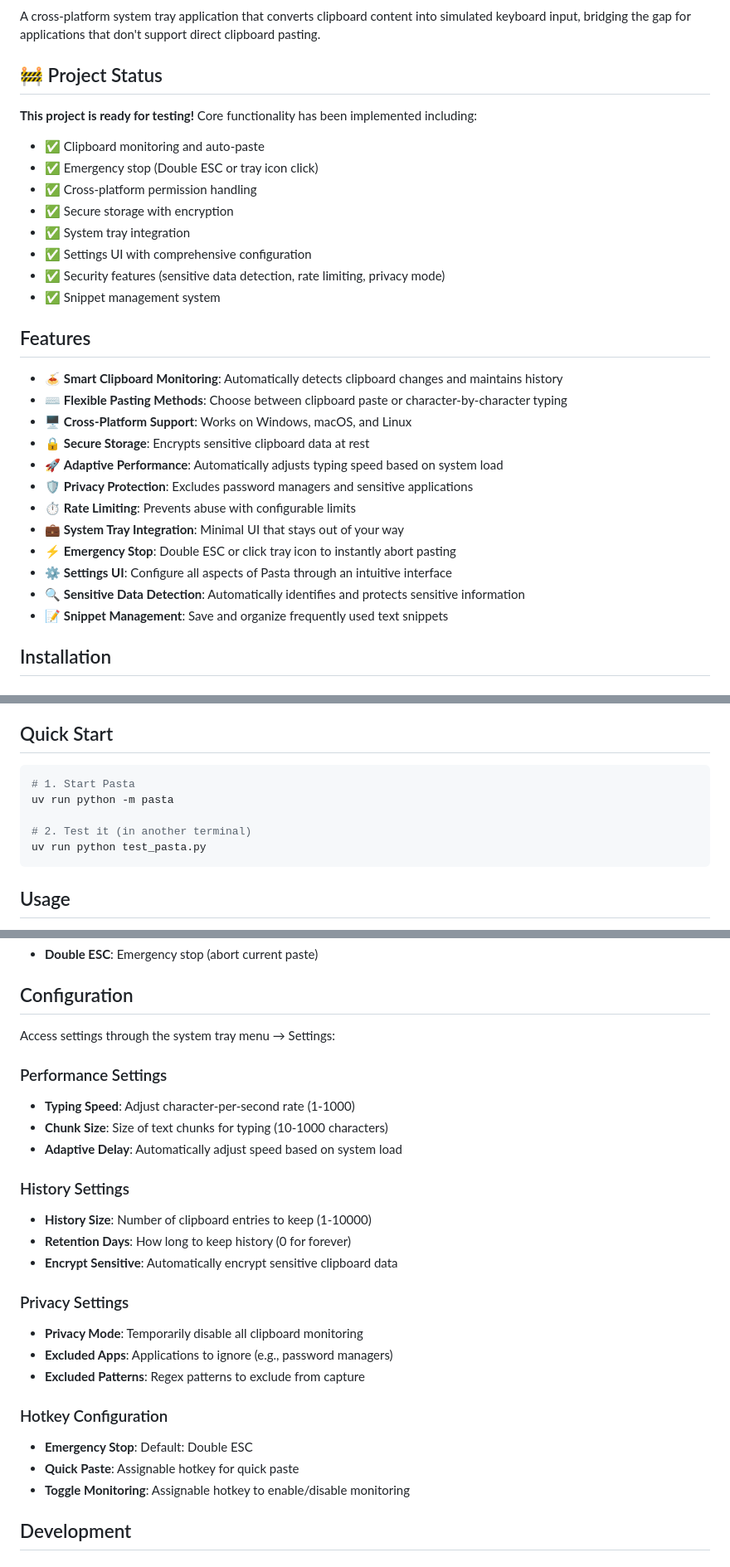
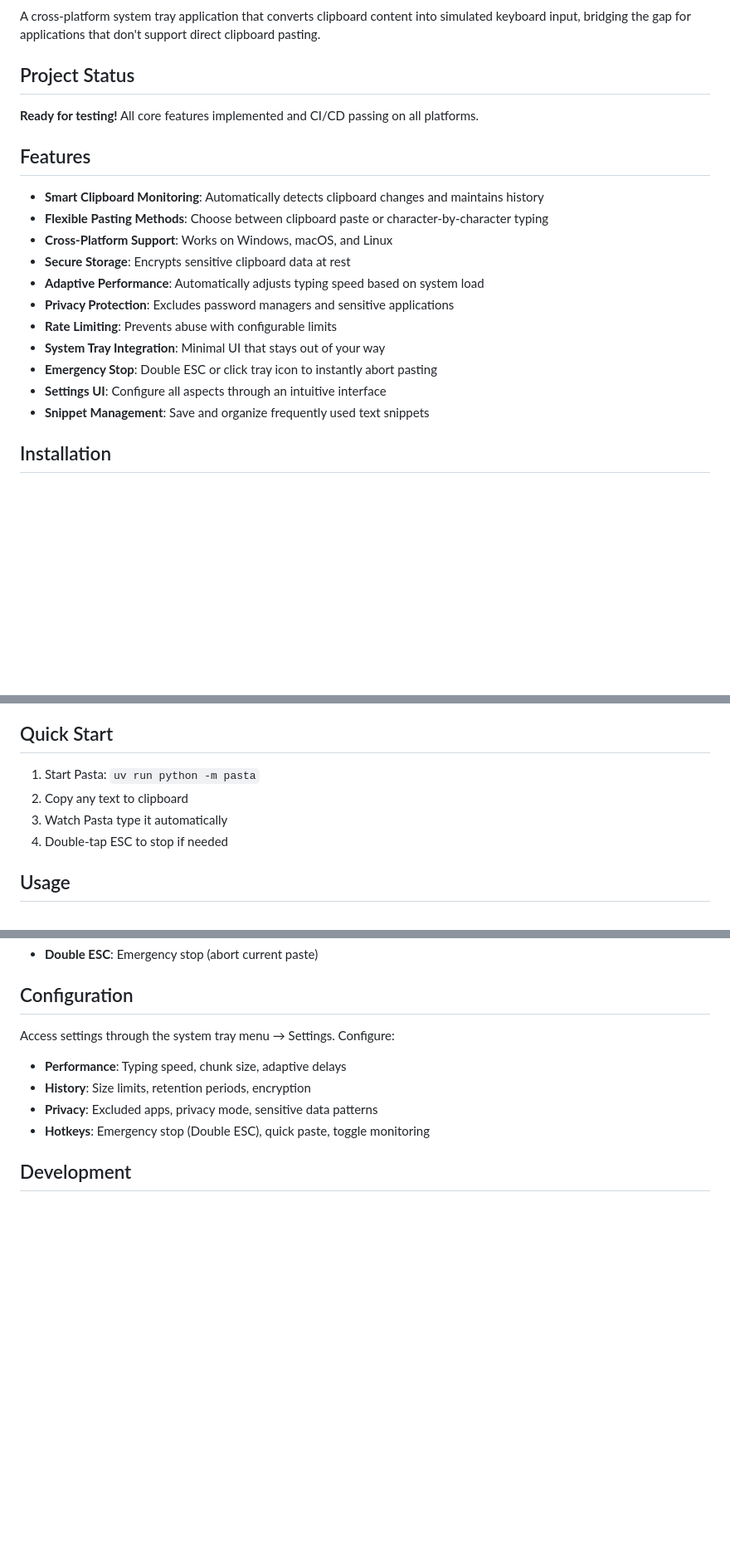
Before and after one commit to utensils/pasta, a Markdown page: README.md, 3 parts joined by grey strips. Shown at 83% size. Rendered like a GitHub page; blank space fills up the shorter version.

Commit message:
docs: update CLAUDE.md and simplify README.md
- Update CLAUDE.md with CI/CD success status and important reminders
- Add platform badge to README
- Remove excess emojis while keeping clean formatting
- Consolidate configuration section for better readability
- Update project status to reflect all tests passing
- Add testing tips and platform-specific notes

Documentation now reflects current project state with all 241 tests passing!

````diff
--- a/README.md
+++ b/README.md
@@ -6,32 +7,23 @@
 
 A cross-platform system tray application that converts clipboard content into simulated keyboard input, bridging the gap for applications that don't support direct clipboard pasting.
 
-## 🚧 Project Status
+## Project Status
 
-**This project is ready for testing!** Core functionality has been implemented including:
-- ✅ Clipboard monitoring and auto-paste
-- ✅ Emergency stop (Double ESC or tray icon click)
-- ✅ Cross-platform permission handling
-- ✅ Secure storage with encryption
-- ✅ System tray integration
-- ✅ Settings UI with comprehensive configuration
-- ✅ Security features (sensitive data detection, rate limiting, privacy mode)
-- ✅ Snippet management system
+**Ready for testing!** All core features implemented and CI/CD passing on all platforms.
 
 ## Features
 
-- 🍝 **Smart Clipboard Monitoring**: Automatically detects clipboard changes and maintains history
-- ⌨️ **Flexible Pasting Methods**: Choose between clipboard paste or character-by-character typing
-- 🖥️ **Cross-Platform Support**: Works on Windows, macOS, and Linux
-- 🔒 **Secure Storage**: Encrypts sensitive clipboard data at rest
-- 🚀 **Adaptive Performance**: Automatically adjusts typing speed based on system load
-- 🛡️ **Privacy Protection**: Excludes password managers and sensitive applications
-- ⏱️ **Rate Limiting**: Prevents abuse with configurable limits
-- 💼 **System Tray Integration**: Minimal UI that stays out of your way
-- ⚡ **Emergency Stop**: Double ESC or click tray icon to instantly abort pasting
-- ⚙️ **Settings UI**: Configure all aspects of Pasta through an intuitive interface
-- 🔍 **Sensitive Data Detection**: Automatically identifies and protects sensitive information
-- 📝 **Snippet Management**: Save and organize frequently used text snippets
+- **Smart Clipboard Monitoring**: Automatically detects clipboard changes and maintains history
+- **Flexible Pasting Methods**: Choose between clipboard paste or character-by-character typing
+- **Cross-Platform Support**: Works on Windows, macOS, and Linux
+- **Secure Storage**: Encrypts sensitive clipboard data at rest
+- **Adaptive Performance**: Automatically adjusts typing speed based on system load
+- **Privacy Protection**: Excludes password managers and sensitive applications
+- **Rate Limiting**: Prevents abuse with configurable limits
+- **System Tray Integration**: Minimal UI that stays out of your way
+- **Emergency Stop**: Double ESC or click tray icon to instantly abort pasting
+- **Settings UI**: Configure all aspects through an intuitive interface
+- **Snippet Management**: Save and organize frequently used text snippets
 
 ## Installation
 
@@ -76,13 +68,10 @@ uv run python -m pasta
 
 ## Quick Start
 
-```bash
-# 1. Start Pasta
-uv run python -m pasta
-
-# 2. Test it (in another terminal)
-uv run python test_pasta.py
-```
+1. Start Pasta: `uv run python -m pasta`
+2. Copy any text to clipboard
+3. Watch Pasta type it automatically
+4. Double-tap ESC to stop if needed
 
 ## Usage
 
@@ -107,27 +96,12 @@ uv run python test_pasta.py
 
 ## Configuration
 
-Access settings through the system tray menu → Settings:
+Access settings through the system tray menu → Settings. Configure:
 
-### Performance Settings
-- **Typing Speed**: Adjust character-per-second rate (1-1000)
-- **Chunk Size**: Size of text chunks for typing (10-1000 characters)
-- **Adaptive Delay**: Automatically adjust speed based on system load
-
-### History Settings
-- **History Size**: Number of clipboard entries to keep (1-10000)
-- **Retention Days**: How long to keep history (0 for forever)
-- **Encrypt Sensitive**: Automatically encrypt sensitive clipboard data
-
-### Privacy Settings
-- **Privacy Mode**: Temporarily disable all clipboard monitoring
-- **Excluded Apps**: Applications to ignore (e.g., password managers)
-- **Excluded Patterns**: Regex patterns to exclude from capture
-
-### Hotkey Configuration
-- **Emergency Stop**: Default: Double ESC
-- **Quick Paste**: Assignable hotkey for quick paste
-- **Toggle Monitoring**: Assignable hotkey to enable/disable monitoring
+- **Performance**: Typing speed, chunk size, adaptive delays
+- **History**: Size limits, retention periods, encryption
+- **Privacy**: Excluded apps, privacy mode, sensitive data patterns
+- **Hotkeys**: Emergency stop (Double ESC), quick paste, toggle monitoring
 
 ## Development
 
````
Also changed, not shown: other parts of README.md (+7 -6 lines), CLAUDE.md (+20 -8 lines).
